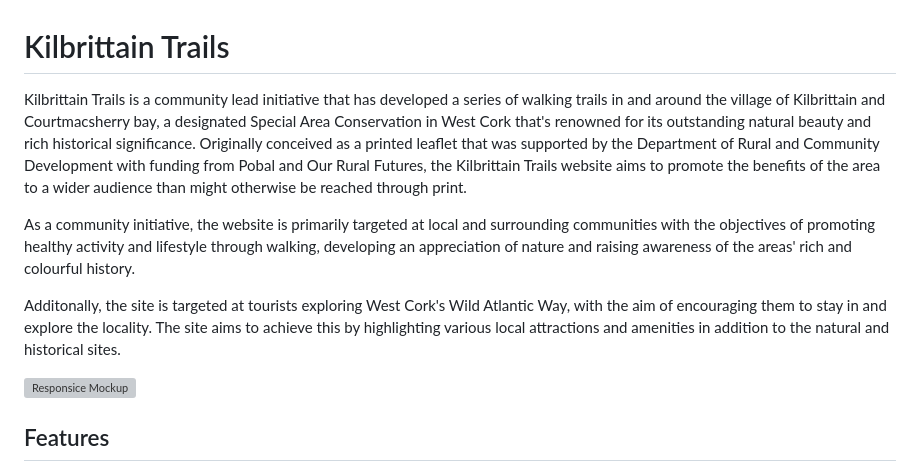
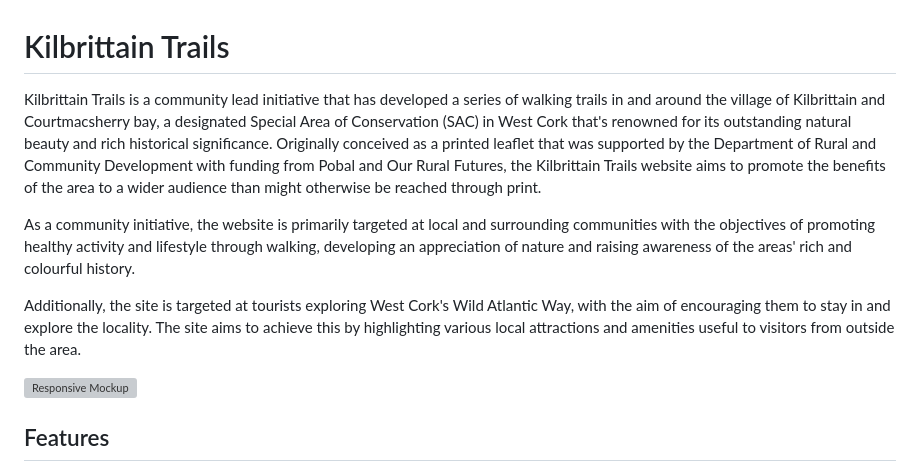
Before and after one commit to bristlebird/kilbrittain-trails, a Markdown page: README.md, the part around the change. Drawn GitHub-style; grey boxes are pictures that could not be loaded.

Commit message:
docs: update readme intro

```diff
--- a/README.md
+++ b/README.md
@@ -1,12 +1,12 @@
 # Kilbrittain Trails
 
-Kilbrittain Trails is a community lead initiative that has developed a series of walking trails in and around the village of Kilbrittain and Courtmacsherry bay, a designated Special Area Conservation in West Cork that's renowned for its outstanding natural beauty and rich historical significance. Originally conceived as a printed leaflet that was supported by the Department of Rural and Community Development with funding from Pobal and Our Rural Futures, the Kilbrittain Trails website aims to promote the benefits of the area to a wider audience than might otherwise be reached through print.
+Kilbrittain Trails is a community lead initiative that has developed a series of walking trails in and around the village of Kilbrittain and Courtmacsherry bay, a designated Special Area of Conservation (SAC) in West Cork that's renowned for its outstanding natural beauty and rich historical significance. Originally conceived as a printed leaflet that was supported by the Department of Rural and Community Development with funding from Pobal and Our Rural Futures, the Kilbrittain Trails website aims to promote the benefits of the area to a wider audience than might otherwise be reached through print.
 
 As a community initiative, the website is primarily targeted at local and surrounding communities with the objectives of promoting healthy activity and lifestyle through walking, developing an appreciation of nature and raising awareness of the areas' rich and colourful history.
 
-Additonally, the site is targeted at tourists exploring West Cork's Wild Atlantic Way, with the aim of encouraging them to stay in and explore the locality. The site aims to achieve this by highlighting various local attractions and amenities in addition to the natural and historical sites.
+Additionally, the site is targeted at tourists exploring West Cork's Wild Atlantic Way, with the aim of encouraging them to stay in and explore the locality. The site aims to achieve this by highlighting various local attractions and amenities useful to visitors from outside the area.
 
-![Responsice Mockup](https://github.com/lucyrush/readme-template/blob/master/media/love_running_mockup.png)
+![Responsive Mockup](https://github.com/lucyrush/readme-template/blob/master/media/love_running_mockup.png)
 
 ## Features
 
```
